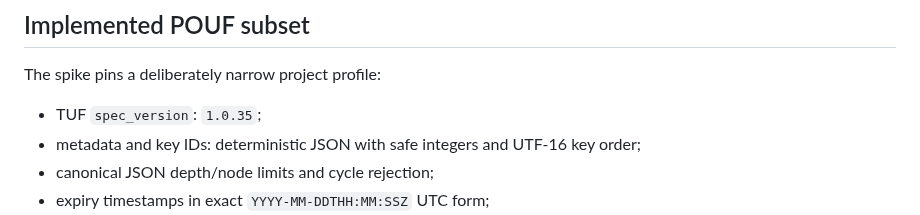
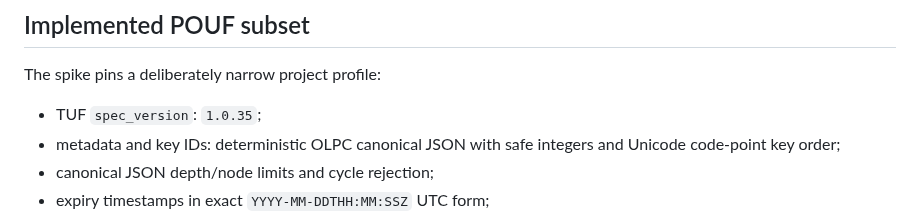
Before and after one commit to marcohost33-maker/browser, a Markdown page: spike/tuf-offline-metadata/README.md, the part around the change. Rendered like a GitHub page.

Commit message:
docs(tuf): correct canonical key-order definition

```diff
--- a/spike/tuf-offline-metadata/README.md
+++ b/spike/tuf-offline-metadata/README.md
@@ -32,7 +32,7 @@ Primary specification: <https://theupdateframework.github.io/specification/v1.0.
 The spike pins a deliberately narrow project profile:
 
 - TUF `spec_version`: `1.0.35`;
-- metadata and key IDs: deterministic JSON with safe integers and UTF-16 key order;
+- metadata and key IDs: deterministic OLPC canonical JSON with safe integers and Unicode code-point key order;
 - canonical JSON depth/node limits and cycle rejection;
 - expiry timestamps in exact `YYYY-MM-DDTHH:MM:SSZ` UTC form;
 - signature scheme: raw-public-key Ed25519;
```
